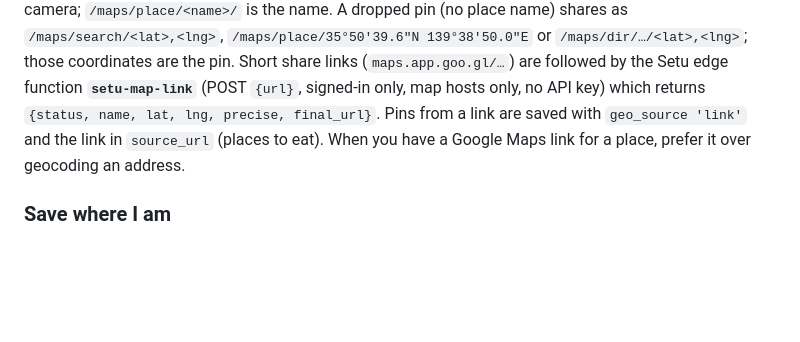
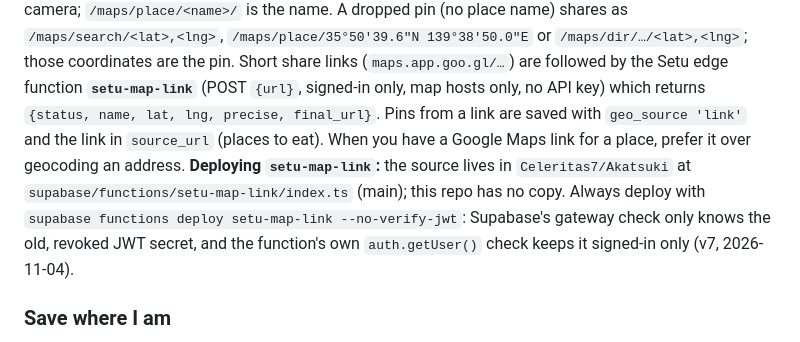
Before and after one commit to Celeritas7/Setu, a Markdown page: CLAUDE.md, the part around the change. Rendered like a GitHub page; blank space fills up the shorter version.

Commit message:
CLAUDE.md: setu-map-link source lives in Akatsuki; deploy with --no-verify-jwt
Co-Authored-By: Claude Opus 5.5 <noreply@anthropic.com>
Claude-Session: https://claude.ai/code/session_01QDM4ZmTYpUHEMupdAyxeqi

```diff
--- a/CLAUDE.md
+++ b/CLAUDE.md
@@ -127,6 +127,9 @@ shares as `/maps/search/<lat>,<lng>`, `/maps/place/35°50'39.6"N 139°38'50.0"E`
 (`maps.app.goo.gl/…`) are followed by the Setu edge function **`setu-map-link`** (POST `{url}`, signed-in only, map hosts only,
 no API key) which returns `{status, name, lat, lng, precise, final_url}`. Pins from a link are saved with `geo_source 'link'` and the
 link in `source_url` (places to eat). When you have a Google Maps link for a place, prefer it over geocoding an address.
+**Deploying `setu-map-link`:** the source lives in `Celeritas7/Akatsuki` at `supabase/functions/setu-map-link/index.ts` (main);
+this repo has no copy. Always deploy with `supabase functions deploy setu-map-link --no-verify-jwt`: Supabase's gateway check only
+knows the old, revoked JWT secret, and the function's own `auth.getUser()` check keeps it signed-in only (v7, 2026-11-04).
 
 ### Save where I am
 
```
